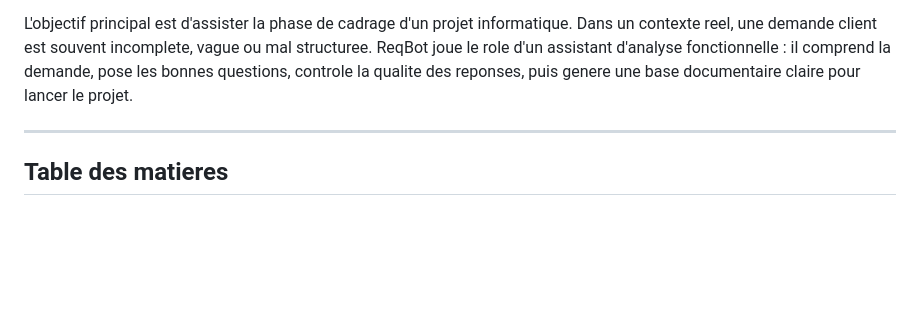
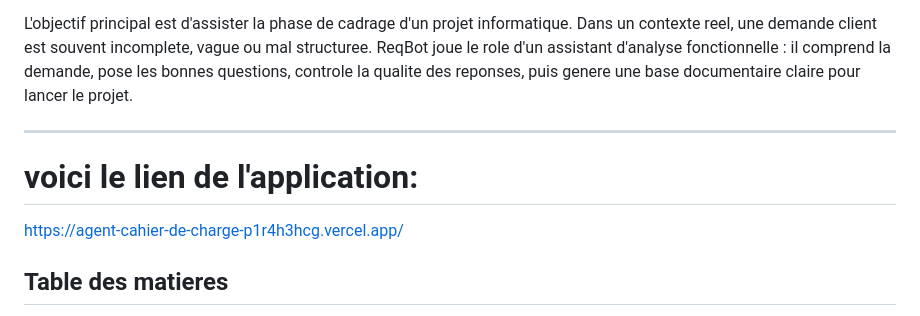
Before and after one commit to hoss2004/agent_cahier_de_charge, a Markdown page: README.md, the part around the change. GitHub-like rendering; blank space fills up the shorter version.

Commit message:
Add application link to README
Added a link to the application in the README.

```diff
--- a/README.md
+++ b/README.md
@@ -5,6 +5,8 @@ ReqBot est une plateforme intelligente d'aide a la specification logicielle. Le
 L'objectif principal est d'assister la phase de cadrage d'un projet informatique. Dans un contexte reel, une demande client est souvent incomplete, vague ou mal structuree. ReqBot joue le role d'un assistant d'analyse fonctionnelle : il comprend la demande, pose les bonnes questions, controle la qualite des reponses, puis genere une base documentaire claire pour lancer le projet.
 
 ---
+# voici le lien de l'application:
+https://agent-cahier-de-charge-p1r4h3hcg.vercel.app/
 
 ## Table des matieres
 
```
